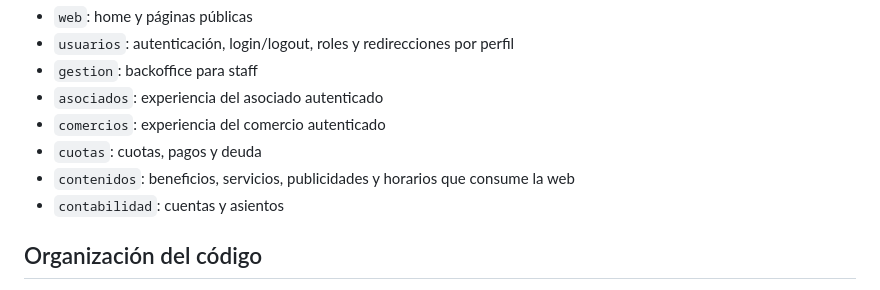
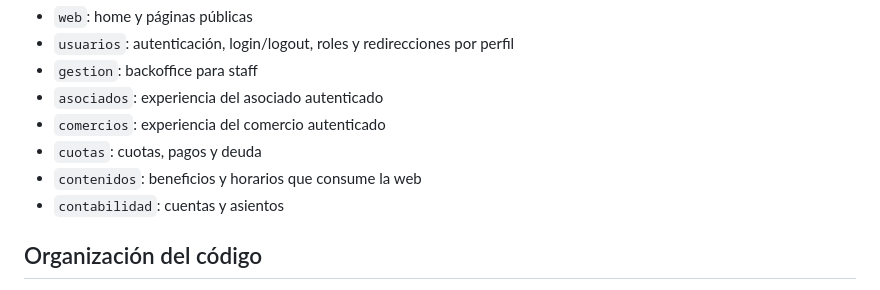
Before and after one commit to CET-3/uni2, a Markdown page: AGENTS.md, the part around the change. Rendered like a GitHub page.

Commit message:
Actualiza instrucciones del proyecto

```diff
--- a/AGENTS.md
+++ b/AGENTS.md
@@ -68,7 +68,7 @@ Las apps se separan por dominio o experiencia:
 - `asociados`: experiencia del asociado autenticado
 - `comercios`: experiencia del comercio autenticado
 - `cuotas`: cuotas, pagos y deuda
-- `contenidos`: beneficios, servicios, publicidades y horarios que consume la web
+- `contenidos`: beneficios y horarios que consume la web
 - `contabilidad`: cuentas y asientos
 
 ## Organización del código
```
